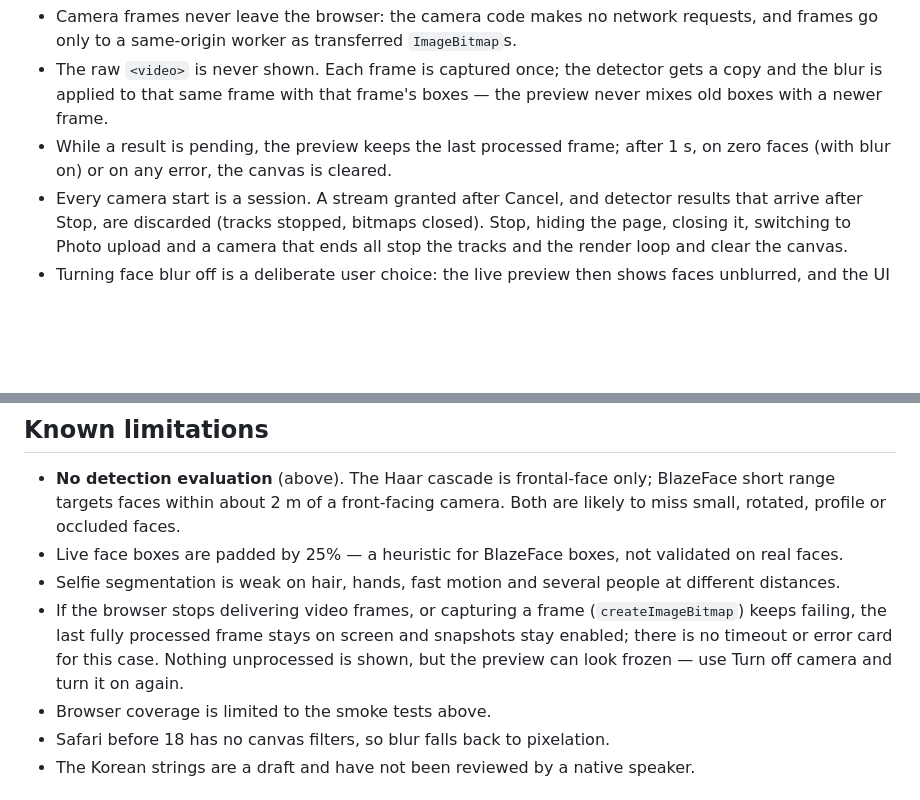
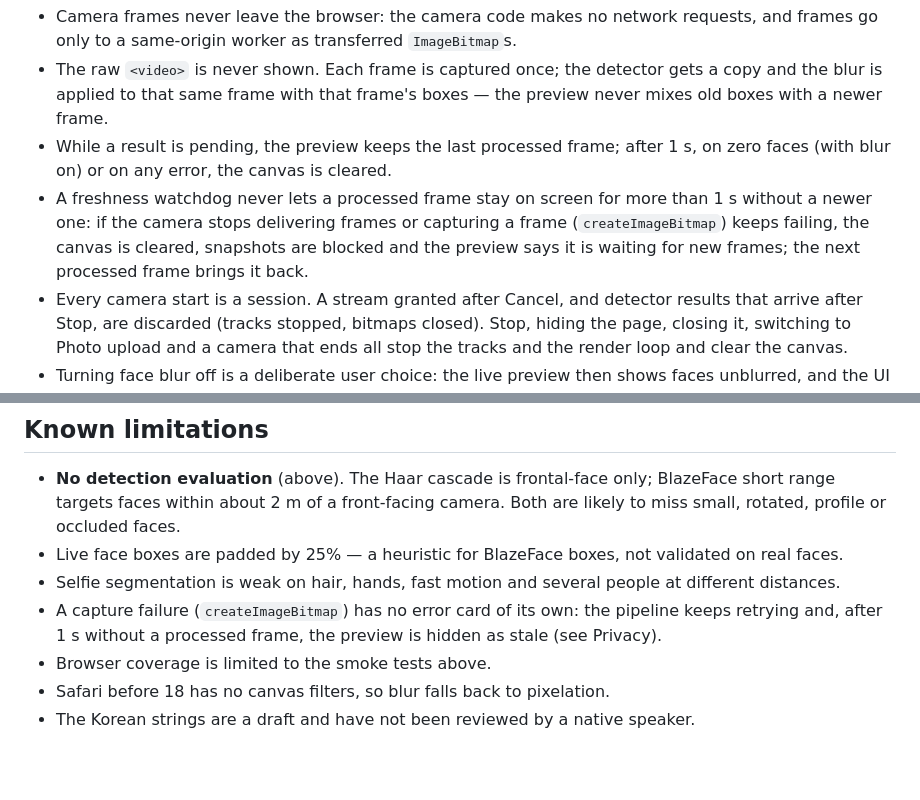
Before and after one commit to shohruhinomjonov691-hub/live-camera-studio, a Markdown page: README.md, 2 parts joined by grey strips. GitHub-like rendering; blank space fills up the shorter version.

Commit message:
fix: describe the freshness watchdog in README and PLAN
Co-Authored-By: Claude Opus 5.5 <noreply@anthropic.com>

```diff
--- a/README.md
+++ b/README.md
@@ -55,6 +55,7 @@ Live camera:
 - Camera frames never leave the browser: the camera code makes no network requests, and frames go only to a same-origin worker as transferred `ImageBitmap`s.
 - The raw `<video>` is never shown. Each frame is captured once; the detector gets a copy and the blur is applied to that same frame with that frame's boxes — the preview never mixes old boxes with a newer frame.
 - While a result is pending, the preview keeps the last processed frame; after 1 s, on zero faces (with blur on) or on any error, the canvas is cleared.
+- A freshness watchdog never lets a processed frame stay on screen for more than 1 s without a newer one: if the camera stops delivering frames or capturing a frame (`createImageBitmap`) keeps failing, the canvas is cleared, snapshots are blocked and the preview says it is waiting for new frames; the next processed frame brings it back.
 - Every camera start is a session. A stream granted after Cancel, and detector results that arrive after Stop, are discarded (tracks stopped, bitmaps closed). Stop, hiding the page, closing it, switching to Photo upload and a camera that ends all stop the tracks and the render loop and clear the canvas.
 - Turning face blur off is a deliberate user choice: the live preview then shows faces unblurred, and the UI says so. Turning it back on clears the canvas at once; only a frame captured and processed with blur on reappears.
 - Glasses use landmarks computed on the same captured frame as the face boxes. Changing blur or glasses drops the frame in flight, so a result from the old mode never reaches the screen. If the landmarker fails to load or errors, or drawing the glasses fails, the app fails closed: glasses turn off and face blur turns back on (the frame being drawn is blurred; otherwise the canvas is wiped at once).
@@ -186,7 +187,7 @@ No real evaluation images have been provided, so precision/recall/count error ha
 - **No detection evaluation** (above). The Haar cascade is frontal-face only; BlazeFace short range targets faces within about 2 m of a front-facing camera. Both are likely to miss small, rotated, profile or occluded faces.
 - Live face boxes are padded by 25% — a heuristic for BlazeFace boxes, not validated on real faces.
 - Selfie segmentation is weak on hair, hands, fast motion and several people at different distances.
-- If the browser stops delivering video frames, or capturing a frame (`createImageBitmap`) keeps failing, the last fully processed frame stays on screen and snapshots stay enabled; there is no timeout or error card for this case. Nothing unprocessed is shown, but the preview can look frozen — use Turn off camera and turn it on again.
+- A capture failure (`createImageBitmap`) has no error card of its own: the pipeline keeps retrying and, after 1 s without a processed frame, the preview is hidden as stale (see Privacy).
 - Browser coverage is limited to the smoke tests above.
 - Safari before 18 has no canvas filters, so blur falls back to pixelation.
 - The Korean strings are a draft and have not been reviewed by a native speaker.
```
Also changed, not shown: design/live-camera-studio/PLAN.md (+7 -5 lines).
